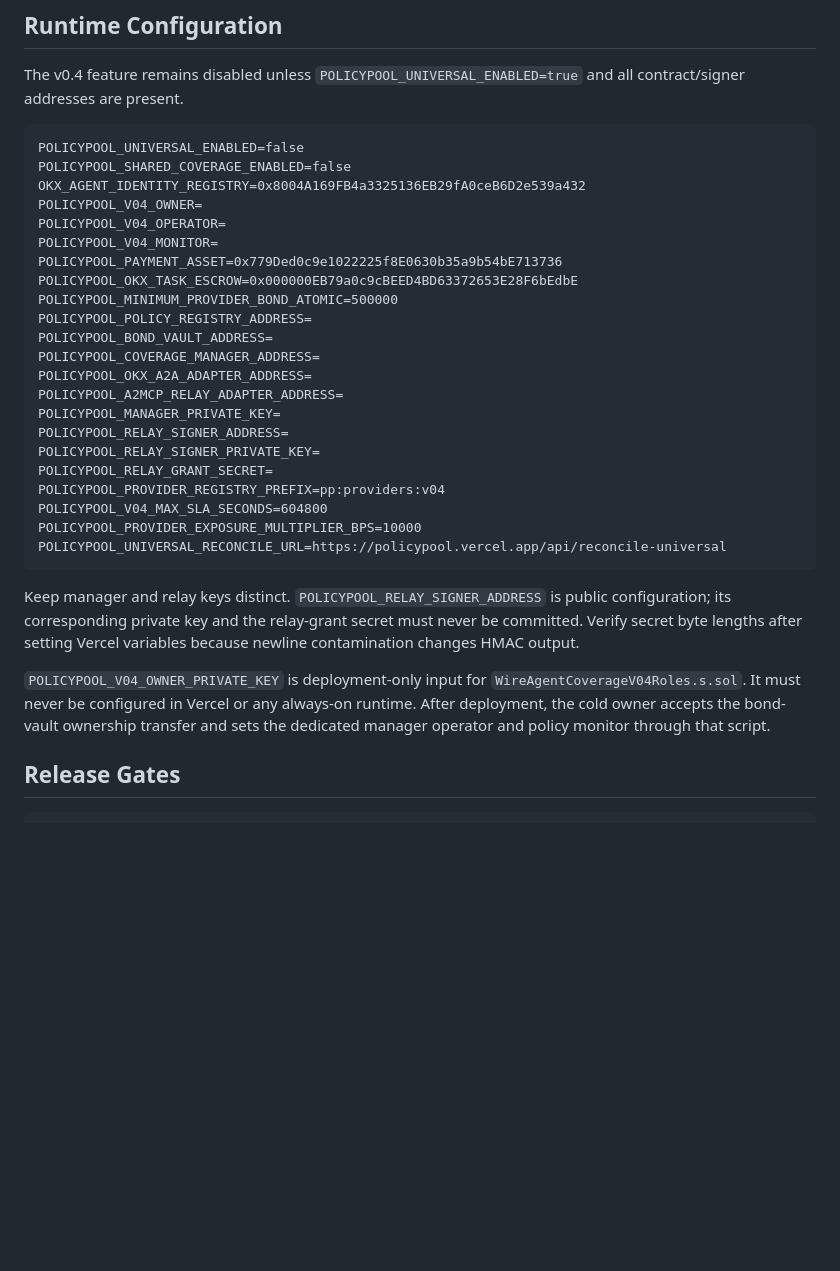
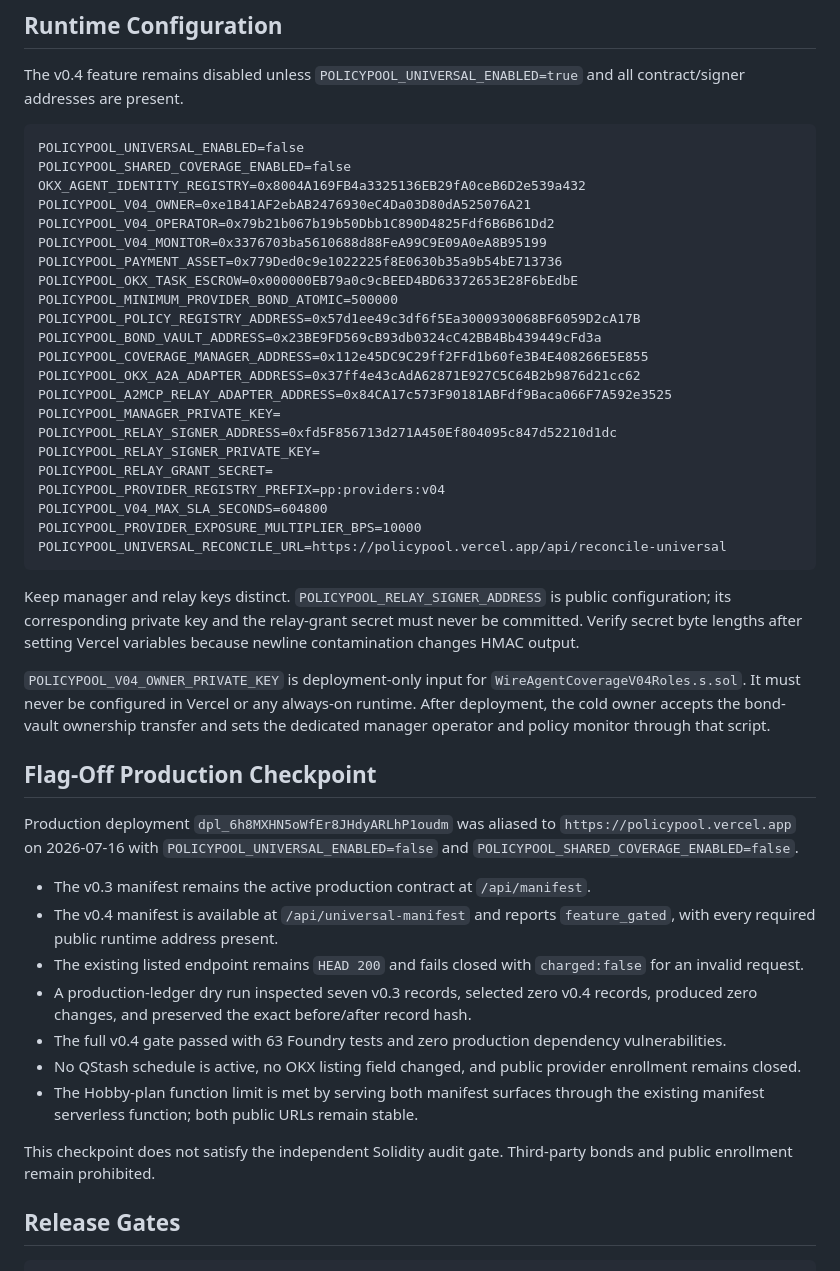
Before and after one commit to dolepee/policypool, a Markdown page: docs/UNIVERSAL_COVERAGE_V04.md, the part around the change. Rendered like a GitHub page; blank space fills up the shorter version.

Commit message:
docs: record v0.4 flag-off production checkpoint

```diff
--- a/docs/UNIVERSAL_COVERAGE_V04.md
+++ b/docs/UNIVERSAL_COVERAGE_V04.md
@@ -111,19 +111,19 @@ The v0.4 feature remains disabled unless `POLICYPOOL_UNIVERSAL_ENABLED=true` and
 POLICYPOOL_UNIVERSAL_ENABLED=false
 POLICYPOOL_SHARED_COVERAGE_ENABLED=false
 OKX_AGENT_IDENTITY_REGISTRY=0x8004A169FB4a3325136EB29fA0ceB6D2e539a432
-POLICYPOOL_V04_OWNER=
-POLICYPOOL_V04_OPERATOR=
-POLICYPOOL_V04_MONITOR=
+POLICYPOOL_V04_OWNER=0xe1B41AF2ebAB2476930eC4Da03D80dA525076A21
+POLICYPOOL_V04_OPERATOR=0x79b21b067b19b50Dbb1C890D4825Fdf6B6B61Dd2
+POLICYPOOL_V04_MONITOR=0x3376703ba5610688d88FeA99C9E09A0eA8B95199
 POLICYPOOL_PAYMENT_ASSET=0x779Ded0c9e1022225f8E0630b35a9b54bE713736
 POLICYPOOL_OKX_TASK_ESCROW=0x000000EB79a0c9cBEED4BD63372653E28F6bEdbE
 POLICYPOOL_MINIMUM_PROVIDER_BOND_ATOMIC=500000
-POLICYPOOL_POLICY_REGISTRY_ADDRESS=
-POLICYPOOL_BOND_VAULT_ADDRESS=
-POLICYPOOL_COVERAGE_MANAGER_ADDRESS=
-POLICYPOOL_OKX_A2A_ADAPTER_ADDRESS=
-POLICYPOOL_A2MCP_RELAY_ADAPTER_ADDRESS=
+POLICYPOOL_POLICY_REGISTRY_ADDRESS=0x57d1ee49c3df6f5Ea3000930068BF6059D2cA17B
+POLICYPOOL_BOND_VAULT_ADDRESS=0x23BE9FD569cB93db0324cC42BB4Bb439449cFd3a
+POLICYPOOL_COVERAGE_MANAGER_ADDRESS=0x112e45DC9C29ff2FFd1b60fe3B4E408266E5E855
+POLICYPOOL_OKX_A2A_ADAPTER_ADDRESS=0x37ff4e43cAdA62871E927C5C64B2b9876d21cc62
+POLICYPOOL_A2MCP_RELAY_ADAPTER_ADDRESS=0x84CA17c573F90181ABFdf9Baca066F7A592e3525
 POLICYPOOL_MANAGER_PRIVATE_KEY=
-POLICYPOOL_RELAY_SIGNER_ADDRESS=
+POLICYPOOL_RELAY_SIGNER_ADDRESS=0xfd5F856713d271A450Ef804095c847d52210d1dc
 POLICYPOOL_RELAY_SIGNER_PRIVATE_KEY=
 POLICYPOOL_RELAY_GRANT_SECRET=
 POLICYPOOL_PROVIDER_REGISTRY_PREFIX=pp:providers:v04
@@ -135,6 +135,20 @@ POLICYPOOL_UNIVERSAL_RECONCILE_URL=https://policypool.vercel.app/api/reconcile-u
 Keep manager and relay keys distinct. `POLICYPOOL_RELAY_SIGNER_ADDRESS` is public configuration; its corresponding private key and the relay-grant secret must never be committed. Verify secret byte lengths after setting Vercel variables because newline contamination changes HMAC output.
 
 `POLICYPOOL_V04_OWNER_PRIVATE_KEY` is deployment-only input for `WireAgentCoverageV04Roles.s.sol`. It must never be configured in Vercel or any always-on runtime. After deployment, the cold owner accepts the bond-vault ownership transfer and sets the dedicated manager operator and policy monitor through that script.
+
+## Flag-Off Production Checkpoint
+
+Production deployment `dpl_6h8MXHN5oWfEr8JHdyARLhP1oudm` was aliased to `https://policypool.vercel.app` on 2026-07-16 with `POLICYPOOL_UNIVERSAL_ENABLED=false` and `POLICYPOOL_SHARED_COVERAGE_ENABLED=false`.
+
+- The v0.3 manifest remains the active production contract at `/api/manifest`.
+- The v0.4 manifest is available at `/api/universal-manifest` and reports `feature_gated`, with every required public runtime address present.
+- The existing listed endpoint remains `HEAD 200` and fails closed with `charged:false` for an invalid request.
+- A production-ledger dry run inspected seven v0.3 records, selected zero v0.4 records, produced zero changes, and preserved the exact before/after record hash.
+- The full v0.4 gate passed with 63 Foundry tests and zero production dependency vulnerabilities.
+- No QStash schedule is active, no OKX listing field changed, and public provider enrollment remains closed.
+- The Hobby-plan function limit is met by serving both manifest surfaces through the existing manifest serverless function; both public URLs remain stable.
+
+This checkpoint does not satisfy the independent Solidity audit gate. Third-party bonds and public enrollment remain prohibited.
 
 ## Release Gates
 
```
